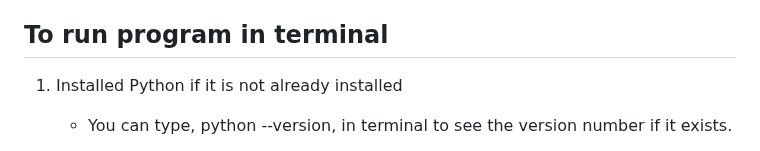
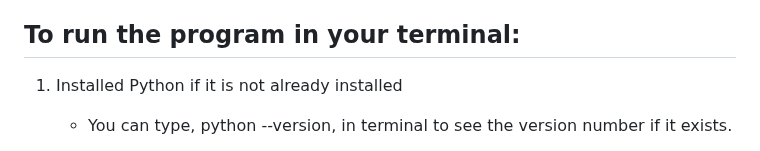
Before and after one commit to pmp-p/untitled-asteroids-pyray, a Markdown page: README.md, the part around the change. GitHub-like rendering.

```diff
--- a/README.md
+++ b/README.md
@@ -10,7 +10,7 @@ A retro-styled Asteroids game clone where you survive as long as possible avoidi
 * Knowledge of utilizing API's
 * Requests module is installed (For the Weather API)
 
-## To run program in terminal
+## To run the program in your terminal:
 
 1. Installed Python if it is not already installed
 
```
